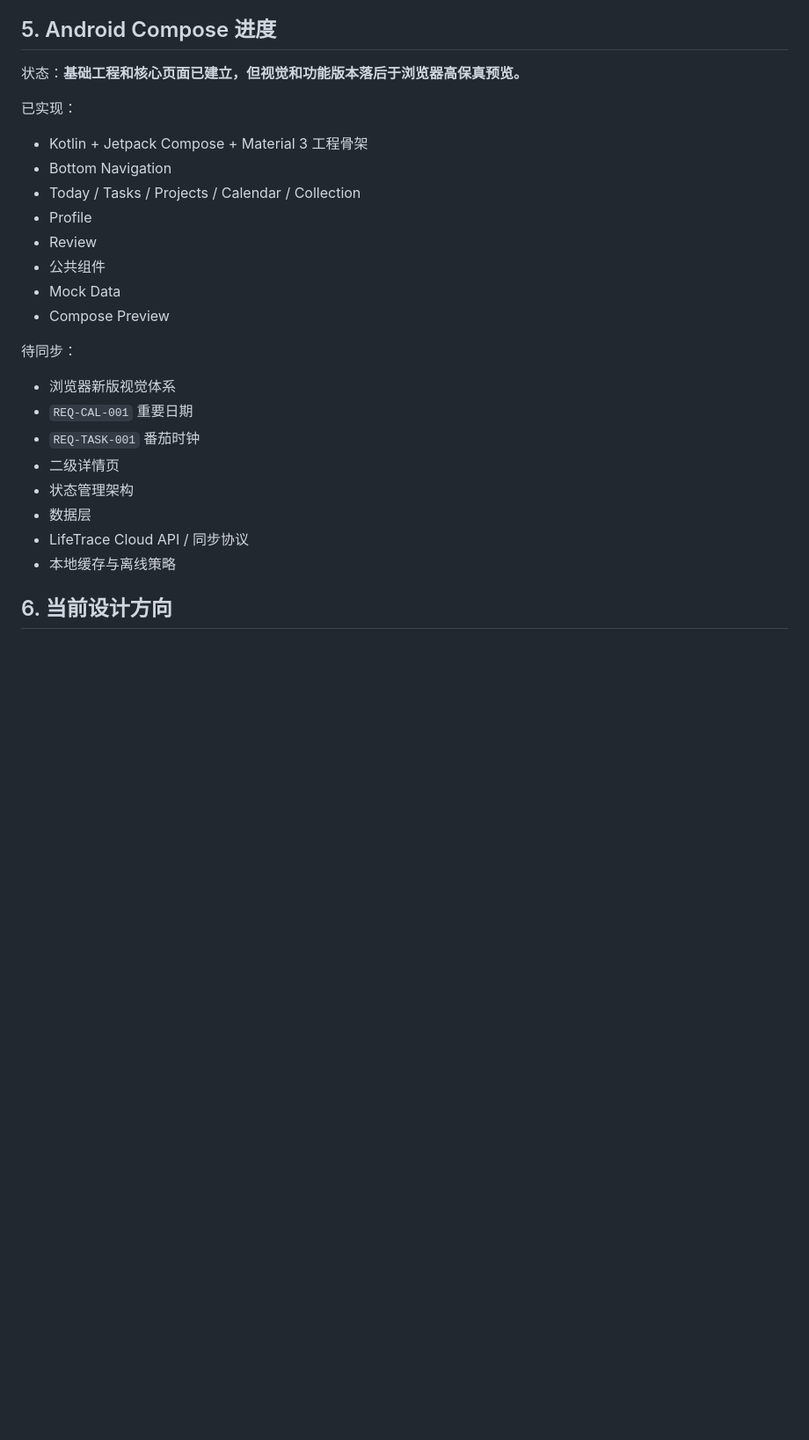
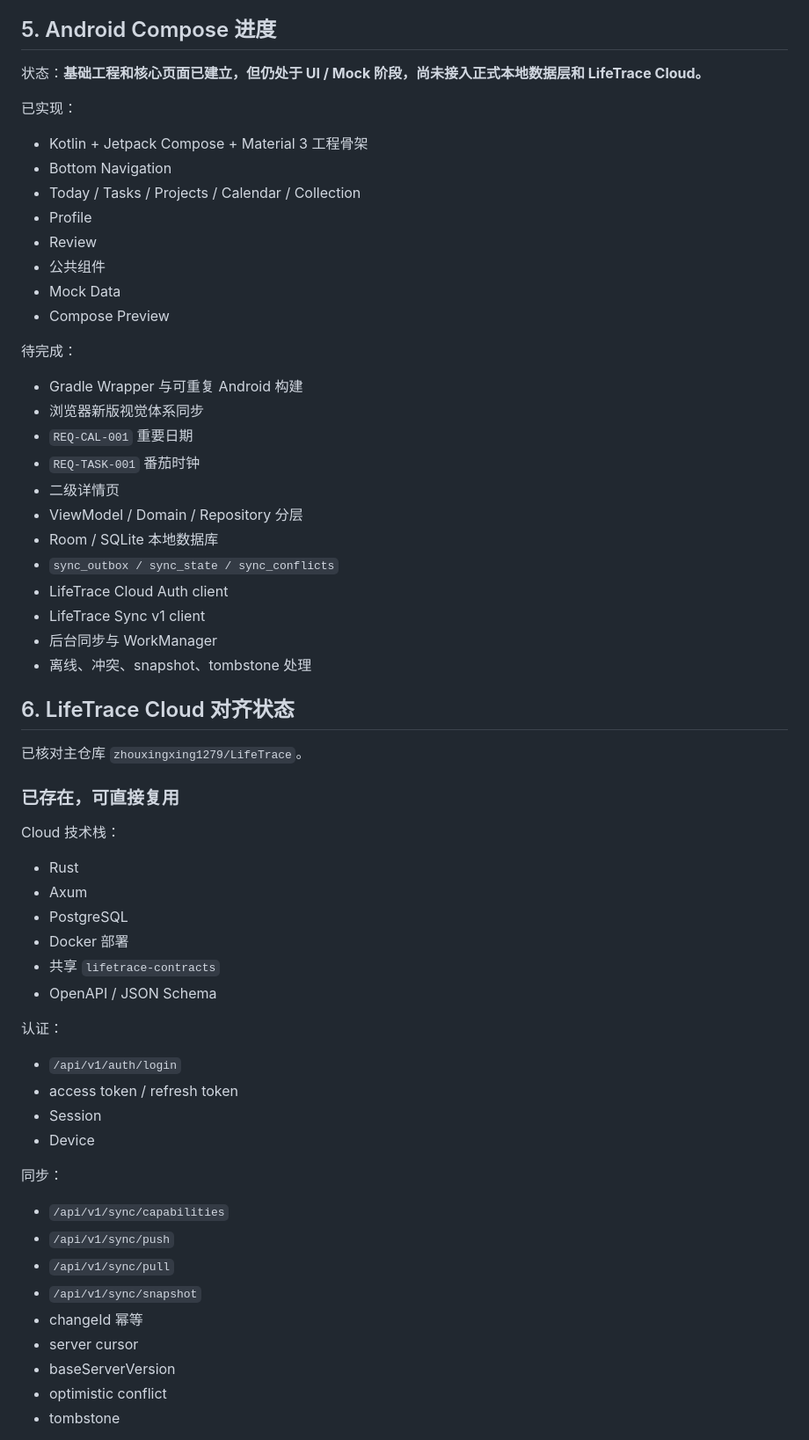
Before and after one commit to LifeTraceManage/LifeTrace-excute, a Markdown page: docs/PROJECT_STATUS.md, the part around one of its changes. Shown at 88% size. Drawn GitHub-style; blank space fills up the shorter version.

```diff
--- a/docs/PROJECT_STATUS.md
+++ b/docs/PROJECT_STATUS.md
@@ -180,7 +183,7 @@ LifeTrace Execute 是 LifeTrace 的独立 Android 执行中心客户端，负责
 
 ## 5. Android Compose 进度
 
-状态：**基础工程和核心页面已建立，但视觉和功能版本落后于浏览器高保真预览。**
+状态：**基础工程和核心页面已建立，但仍处于 UI / Mock 阶段，尚未接入正式本地数据层和 LifeTrace Cloud。**
 
 已实现：
 
@@ -193,15 +196,52 @@ LifeTrace Execute 是 LifeTrace 的独立 Android 执行中心客户端，负责
 - Mock Data
 - Compose Preview
 
-待同步：
+待完成：
 
-- 浏览器新版视觉体系
+- Gradle Wrapper 与可重复 Android 构建
+- 浏览器新版视觉体系同步
 - `REQ-CAL-001` 重要日期
 - `REQ-TASK-001` 番茄时钟
 - 二级详情页
-- 状态管理架构
-- 数据层
-- LifeTrace Cloud API / 同步协议
-- 本地缓存与离线策略
+- ViewModel / Domain / Repository 分层
+- Room / SQLite 本地数据库
+- `sync_outbox / sync_state / sync_conflicts`
+- LifeTrace Cloud Auth client
+- LifeTrace Sync v1 client
+- 后台同步与 WorkManager
+- 离线、冲突、snapshot、tombstone 处理
 
-## 6. 当前设计方向
+## 6. LifeTrace Cloud 对齐状态
+
+已核对主仓库 `zhouxingxing1279/LifeTrace`。
+
+### 已存在，可直接复用
+
+Cloud 技术栈：
+
+- Rust
+- Axum
+- PostgreSQL
+- Docker 部署
+- 共享 `lifetrace-contracts`
+- OpenAPI / JSON Schema
+
+认证：
+
+- `/api/v1/auth/login`
+- access token / refresh token
+- Session
+- Device
+
+同步：
+
+- `/api/v1/sync/capabilities`
+- `/api/v1/sync/push`
+- `/api/v1/sync/pull`
+- `/api/v1/sync/snapshot`
+- changeId 幂等
+- server cursor
+- baseServerVersion
+- optimistic conflict
+- tombstone
+
```
Also changed, not shown: other parts of docs/PROJECT_STATUS.md (+51 -12 lines).
